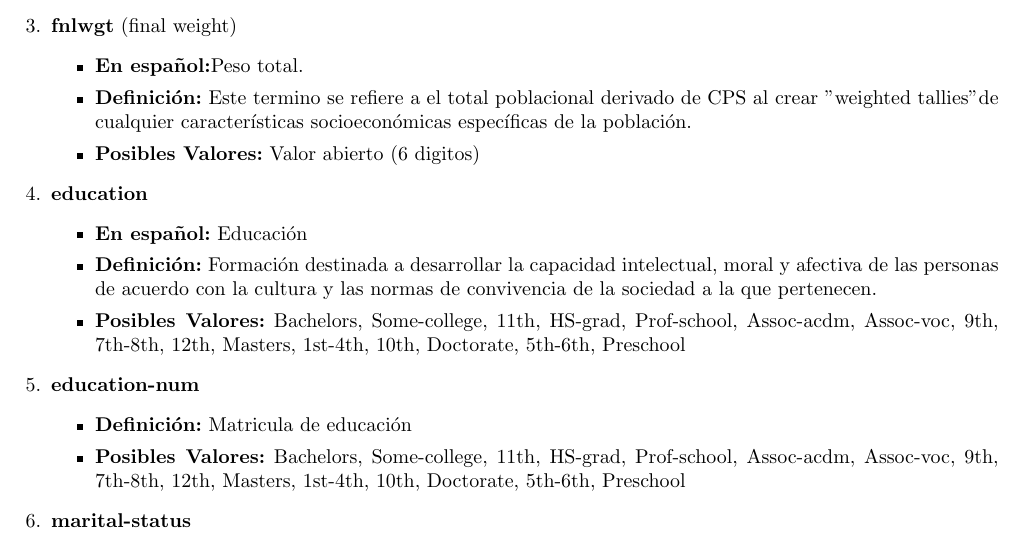
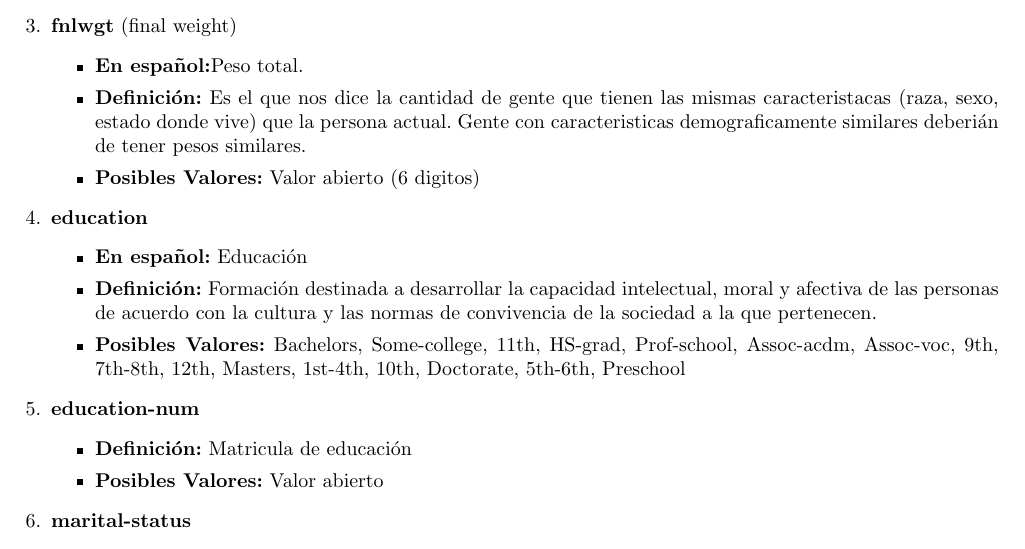
Before and after one commit to rodrigorojo/ProyectoFinalMineria, a LaTeX document (Entregable1/tex/Diccionario.tex): part of page 1 of 2, cut so that both start at the same text. Compiled offline with pdfLaTeX.

Commit message:
Update Diccionario

```diff
--- a/Entregable1/tex/Diccionario.tex
+++ b/Entregable1/tex/Diccionario.tex
@@ -28,7 +28,7 @@
     \item \textbf{fnlwgt} (final weight)
     \begin{itemize}
        \item \textbf{En español:}Peso total.
-       \item \textbf{Definición:} Este termino se refiere a el total poblacional derivado de CPS al crear "weighted tallies" de cualquier características socioeconómicas específicas de la población.
+       \item \textbf{Definición:} Es el que nos dice la cantidad de gente que tienen las mismas caracteristacas (raza, sexo, estado donde vive) que la persona actual. Gente con caracteristicas demograficamente similares deberián de tener pesos similares.
        \item \textbf{Posibles Valores:} Valor abierto (6 digitos)
     \end{itemize}
     \item \textbf{education}
@@ -40,7 +40,7 @@
      \item \textbf{education-num}
      \begin{itemize}
        \item \textbf{Definición:} Matricula de educación
-       \item \textbf{Posibles Valores:}  Bachelors, Some-college, 11th, HS-grad, Prof-school, Assoc-acdm, Assoc-voc, 9th, 7th-8th, 12th, Masters, 1st-4th, 10th, Doctorate, 5th-6th, Preschool
+       \item \textbf{Posibles Valores:}  Valor abierto
      \end{itemize}
      \item \textbf{marital-status}
      \begin{itemize}
```
Also changed, not shown: Entregable1/Diccionario.pdf.
